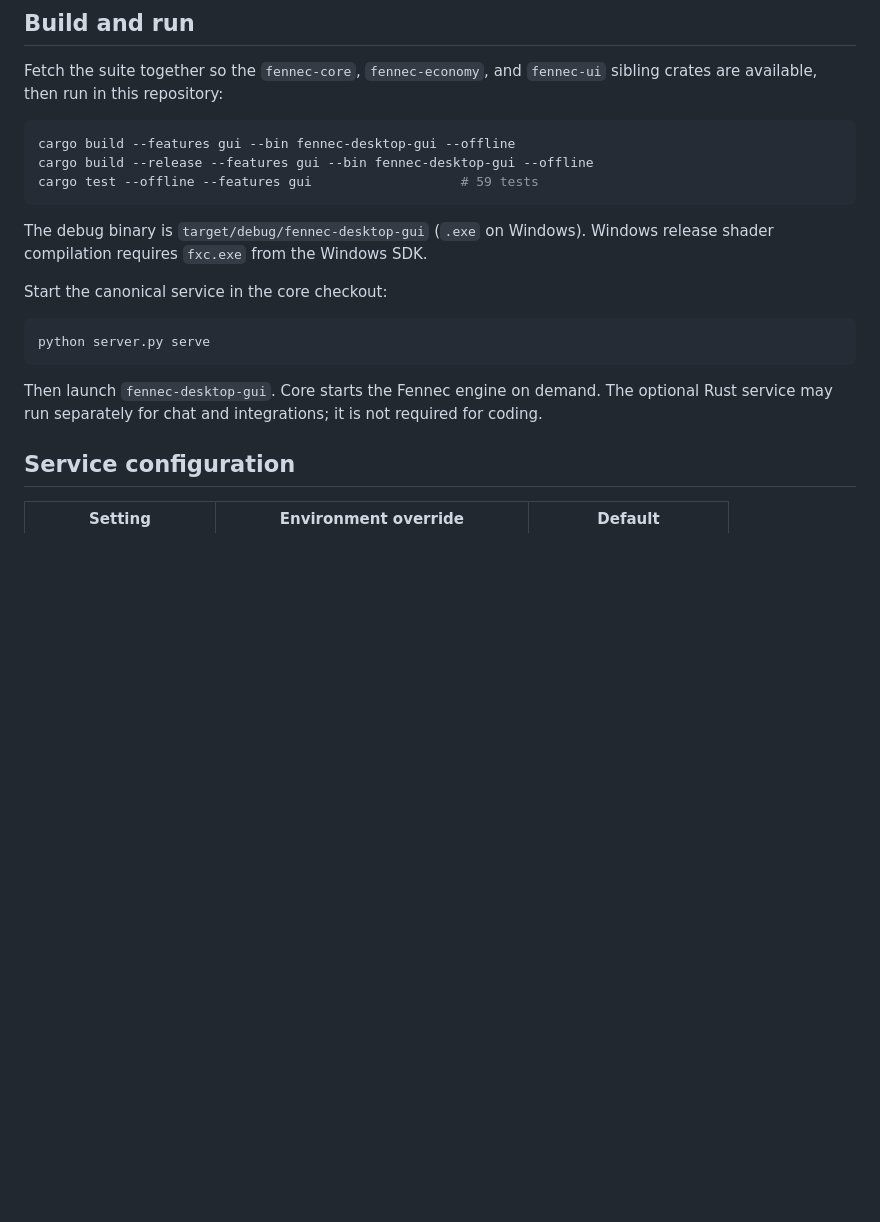
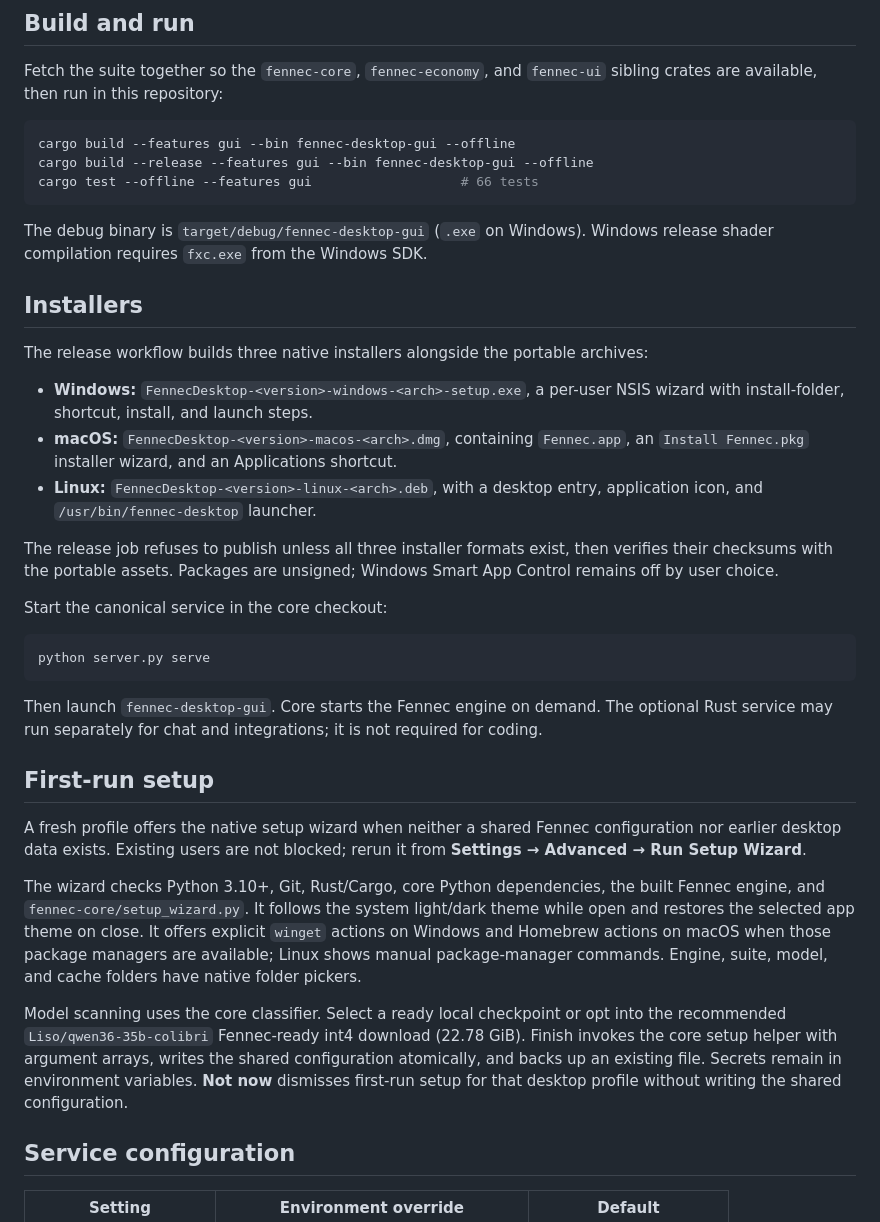
Before and after one commit to Liso7150/fennec-desktop, a Markdown page: README.md, the part around the change. GitHub-like rendering; blank space fills up the shorter version.

Commit message:
feat: add native desktop installers and setup wizard

````diff
--- a/README.md
+++ b/README.md
@@ -49,10 +49,20 @@ Fetch the suite together so the `fennec-core`, `fennec-economy`, and `fennec-ui`
 ```bash
 cargo build --features gui --bin fennec-desktop-gui --offline
 cargo build --release --features gui --bin fennec-desktop-gui --offline
-cargo test --offline --features gui                   # 59 tests
+cargo test --offline --features gui                   # 66 tests
 ```
 
 The debug binary is `target/debug/fennec-desktop-gui` (`.exe` on Windows). Windows release shader compilation requires `fxc.exe` from the Windows SDK.
+
+## Installers
+
+The release workflow builds three native installers alongside the portable archives:
+
+- **Windows:** `FennecDesktop-<version>-windows-<arch>-setup.exe`, a per-user NSIS wizard with install-folder, shortcut, install, and launch steps.
+- **macOS:** `FennecDesktop-<version>-macos-<arch>.dmg`, containing `Fennec.app`, an `Install Fennec.pkg` installer wizard, and an Applications shortcut.
+- **Linux:** `FennecDesktop-<version>-linux-<arch>.deb`, with a desktop entry, application icon, and `/usr/bin/fennec-desktop` launcher.
+
+The release job refuses to publish unless all three installer formats exist, then verifies their checksums with the portable assets. Packages are unsigned; Windows Smart App Control remains off by user choice.
 
 Start the canonical service in the core checkout:
 
@@ -61,6 +71,14 @@ python server.py serve
 ```
 
 Then launch `fennec-desktop-gui`. Core starts the Fennec engine on demand. The optional Rust service may run separately for chat and integrations; it is not required for coding.
+
+## First-run setup
+
+A fresh profile offers the native setup wizard when neither a shared Fennec configuration nor earlier desktop data exists. Existing users are not blocked; rerun it from **Settings → Advanced → Run Setup Wizard**.
+
+The wizard checks Python 3.10+, Git, Rust/Cargo, core Python dependencies, the built Fennec engine, and `fennec-core/setup_wizard.py`. It follows the system light/dark theme while open and restores the selected app theme on close. It offers explicit `winget` actions on Windows and Homebrew actions on macOS when those package managers are available; Linux shows manual package-manager commands. Engine, suite, model, and cache folders have native folder pickers.
+
+Model scanning uses the core classifier. Select a ready local checkpoint or opt into the recommended `Liso/qwen36-35b-colibri` Fennec-ready int4 download (22.78 GiB). Finish invokes the core setup helper with argument arrays, writes the shared configuration atomically, and backs up an existing file. Secrets remain in environment variables. **Not now** dismisses first-run setup for that desktop profile without writing the shared configuration.
 
 ## Service configuration
 
````
Also changed, not shown: CHANGELOG.md (+18 -2 lines), docs/hero.png, 14 other files.
